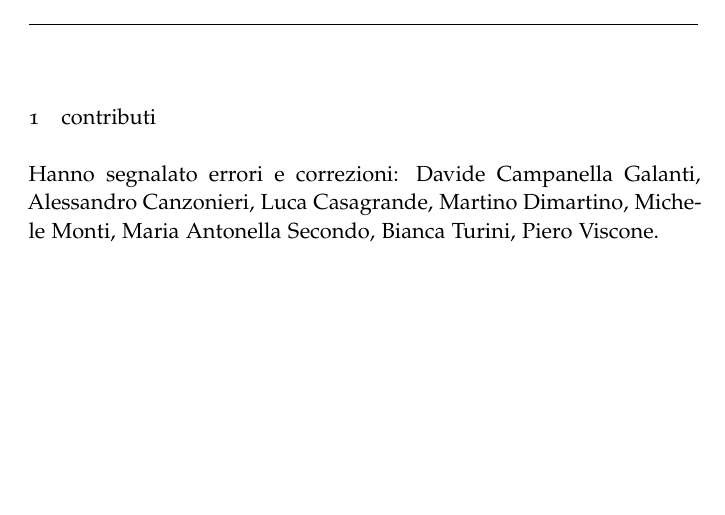
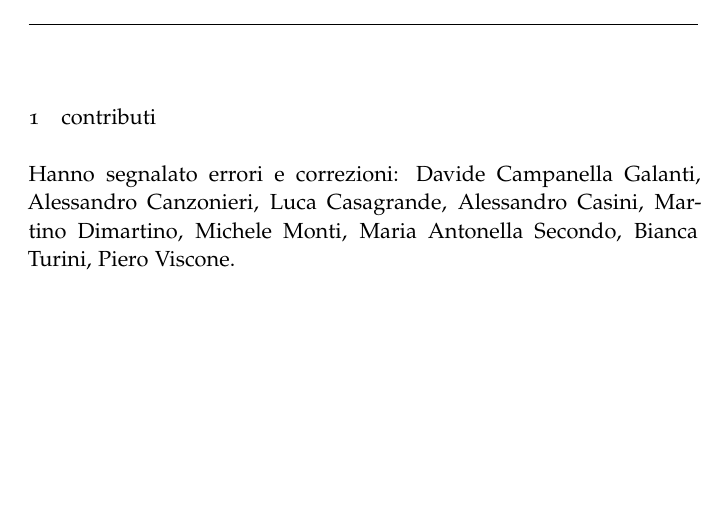
Before and after one commit to paolini/AnalisiUno, a LaTeX thesis (AnalisiUno.tex): part of page 3 of 3, cut so that both start at the same text. Compiled offline with LaTeX, dvips and Ghostscript.

Commit message:
Segnalazioni di Alessandro Casini
A pag. 16 nella dimostrazione del teorema 2.6, dove è scritto “se L1 e
L2 sono entrambi finiti e…” penso che lei intendesse “infiniti”. A pag.
23 nel Teor. 2.20, nella penultima frase della dimostrazione penso
volesse scrivere “1/a_n”. Infine a pag. 31 nella parte finale della
dimostrazione del Teor. 2.38 ha scritto “-x<y<0” quando credo fosse
“-x<-y<0”.

```diff
--- a/AnalisiUno.tex
+++ b/AnalisiUno.tex
@@ -108,6 +108,7 @@ Hanno segnalato errori e correzioni:
 Davide Campanella Galanti,
 Alessandro Canzonieri,
 Luca Casagrande,
+Alessandro Casini,
 Martino Dimartino,
 Michele Monti,
 Maria Antonella Secondo,
```
Also changed, not shown: 1 other file.
